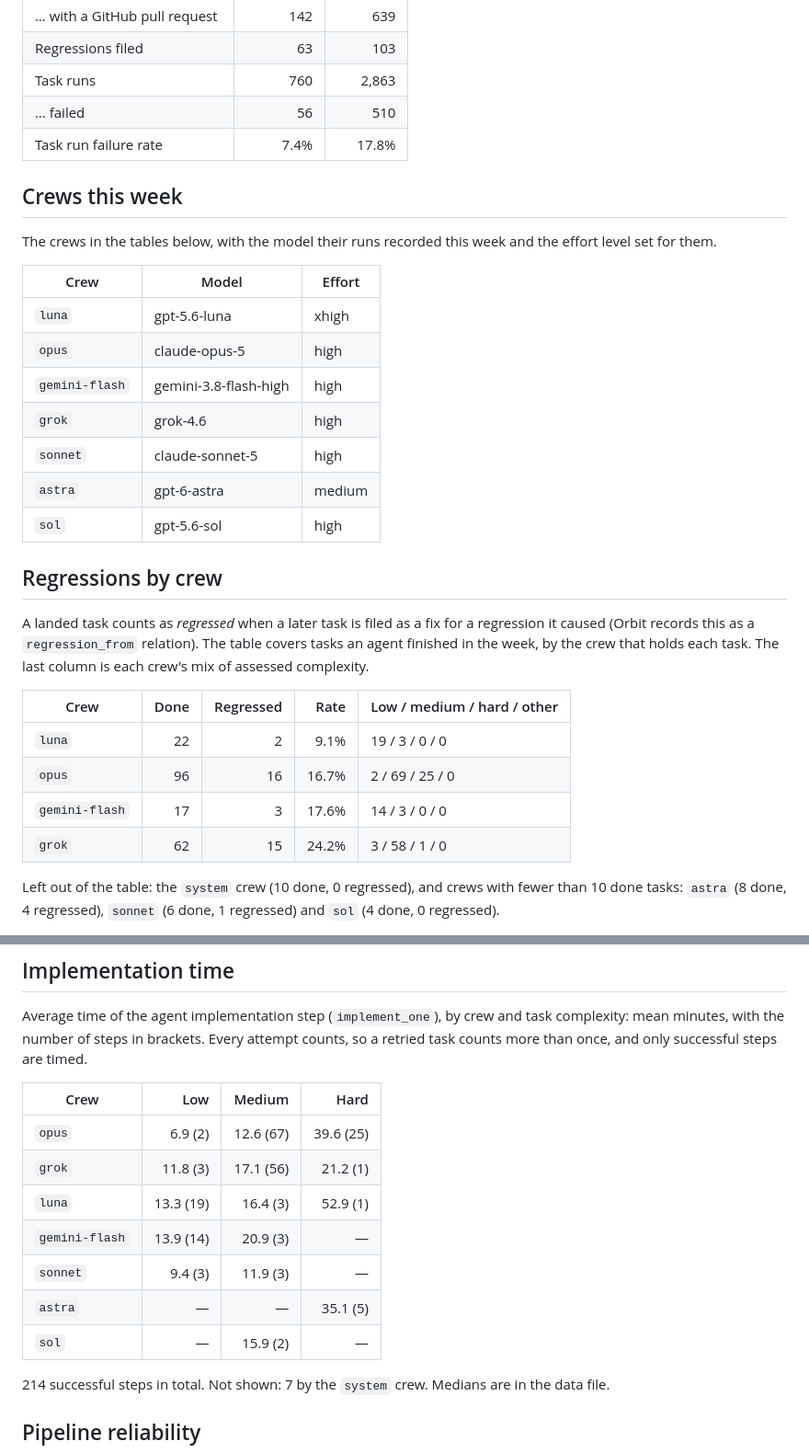
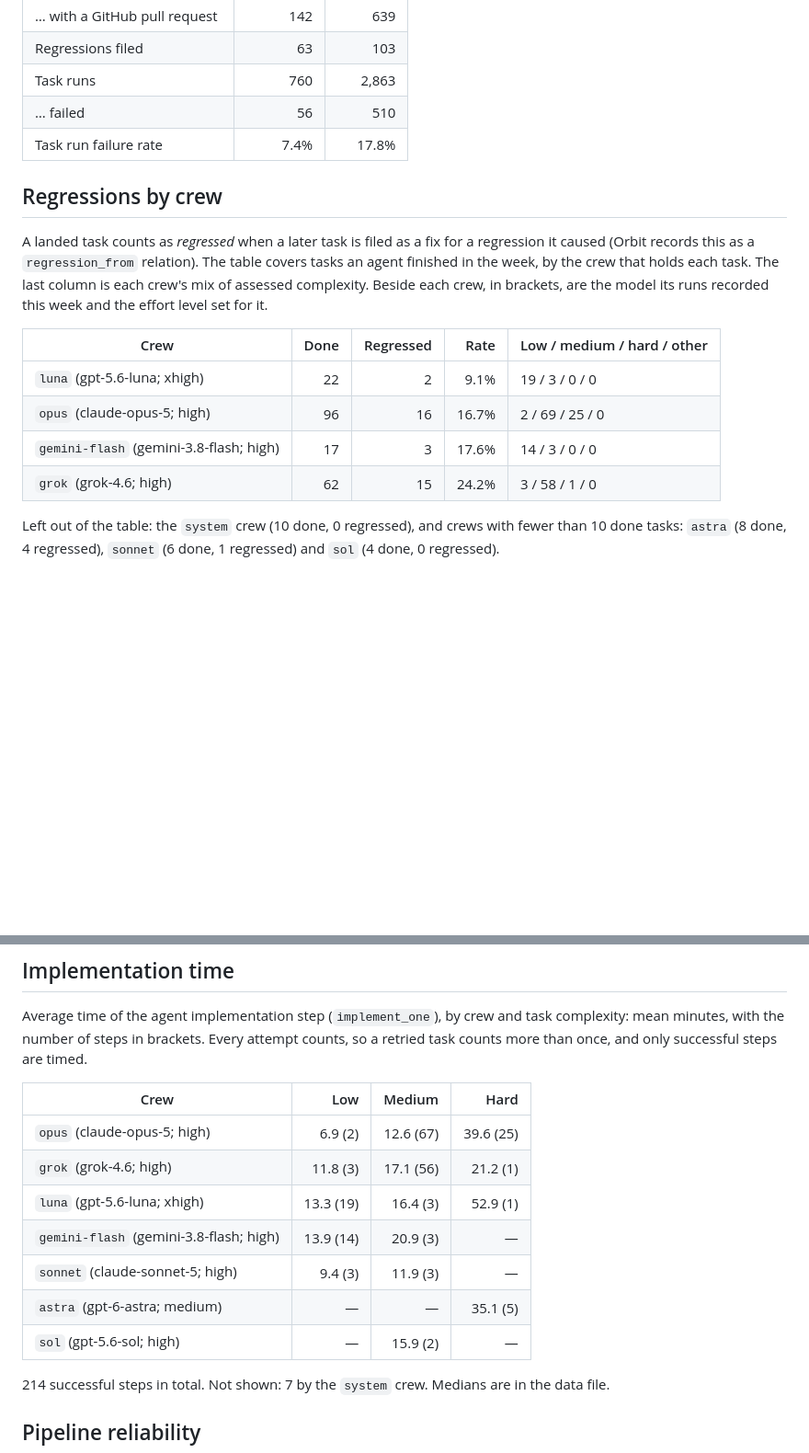
Before and after one commit to constellation-works/constellation-site, a Markdown page: notes/orbit-weekly-2026-09-14/index.md, 2 parts joined by grey strips. Shown at 92% size. Drawn GitHub-style; blank space fills up the shorter version.

Commit message:
Orbit weekly report, September 14-20: model and effort beside each crew again
The separate crews table is gone; each crew's model and effort sit in brackets
beside it, with the effort suffix stripped from model ids. Needs the wider note
tables from site/light-default-wide-tables to fit without scrolling.

Co-Authored-By: Claude Opus 5.5 <noreply@anthropic.com>

```diff
--- a/notes/orbit-weekly-2026-09-14/index.md
+++ b/notes/orbit-weekly-2026-09-14/index.md
@@ -33,34 +33,20 @@ from that record, not from a benchmark.
 | … failed | 56 | 510 |
 | Task run failure rate | 7.4% | 17.8% |
 
-## Crews this week
-
-The crews in the tables below, with the model their runs recorded this week and the effort
-level set for them.
-
-| Crew | Model | Effort |
-|---|---|---|
-| `luna` | gpt-5.6-luna | xhigh |
-| `opus` | claude-opus-5 | high |
-| `gemini-flash` | gemini-3.8-flash-high | high |
-| `grok` | grok-4.6 | high |
-| `sonnet` | claude-sonnet-5 | high |
-| `astra` | gpt-6-astra | medium |
-| `sol` | gpt-5.6-sol | high |
-
 ## Regressions by crew
 
 A landed task counts as *regressed* when a later task is filed as a fix for a regression
 it caused (Orbit records this as a `regression_from` relation). The table covers tasks an
 agent finished in the week, by the crew that holds each task. The last column is each
-crew's mix of assessed complexity.
+crew's mix of assessed complexity. Beside each crew, in brackets, are the model its runs
+recorded this week and the effort level set for it.
 
 | Crew | Done | Regressed | Rate | Low / medium / hard / other |
 |---|--:|--:|--:|---|
-| `luna` | 22 | 2 | 9.1% | 19 / 3 / 0 / 0 |
-| `opus` | 96 | 16 | 16.7% | 2 / 69 / 25 / 0 |
-| `gemini-flash` | 17 | 3 | 17.6% | 14 / 3 / 0 / 0 |
-| `grok` | 62 | 15 | 24.2% | 3 / 58 / 1 / 0 |
+| `luna` (gpt-5.6-luna; xhigh) | 22 | 2 | 9.1% | 19 / 3 / 0 / 0 |
+| `opus` (claude-opus-5; high) | 96 | 16 | 16.7% | 2 / 69 / 25 / 0 |
+| `gemini-flash` (gemini-3.8-flash; high) | 17 | 3 | 17.6% | 14 / 3 / 0 / 0 |
+| `grok` (grok-4.6; high) | 62 | 15 | 24.2% | 3 / 58 / 1 / 0 |
 
 Left out of the table: the `system` crew (10 done, 0 regressed), and crews with fewer than 10 done tasks: `astra` (8 done, 4 regressed), `sonnet` (6 done, 1 regressed) and `sol` (4 done, 0 regressed).
 
@@ -90,13 +76,13 @@ retried task counts more than once, and only successful steps are timed.
 
 | Crew | Low | Medium | Hard |
 |---|--:|--:|--:|
-| `opus` | 6.9 (2) | 12.6 (67) | 39.6 (25) |
-| `grok` | 11.8 (3) | 17.1 (56) | 21.2 (1) |
-| `luna` | 13.3 (19) | 16.4 (3) | 52.9 (1) |
-| `gemini-flash` | 13.9 (14) | 20.9 (3) | — |
-| `sonnet` | 9.4 (3) | 11.9 (3) | — |
-| `astra` | — | — | 35.1 (5) |
-| `sol` | — | 15.9 (2) | — |
+| `opus` (claude-opus-5; high) | 6.9 (2) | 12.6 (67) | 39.6 (25) |
+| `grok` (grok-4.6; high) | 11.8 (3) | 17.1 (56) | 21.2 (1) |
+| `luna` (gpt-5.6-luna; xhigh) | 13.3 (19) | 16.4 (3) | 52.9 (1) |
+| `gemini-flash` (gemini-3.8-flash; high) | 13.9 (14) | 20.9 (3) | — |
+| `sonnet` (claude-sonnet-5; high) | 9.4 (3) | 11.9 (3) | — |
+| `astra` (gpt-6-astra; medium) | — | — | 35.1 (5) |
+| `sol` (gpt-5.6-sol; high) | — | 15.9 (2) | — |
 
 214 successful steps in total. Not shown: 7 by the `system` crew. Medians are in the data file.
 
```
